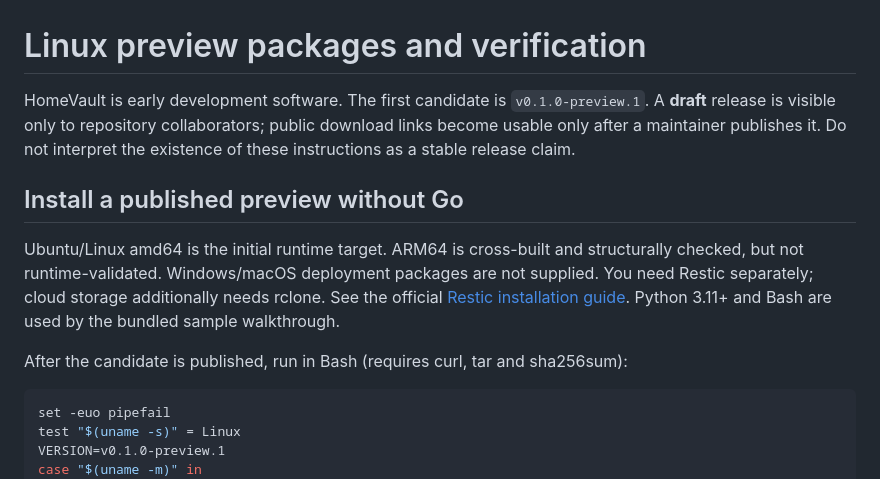
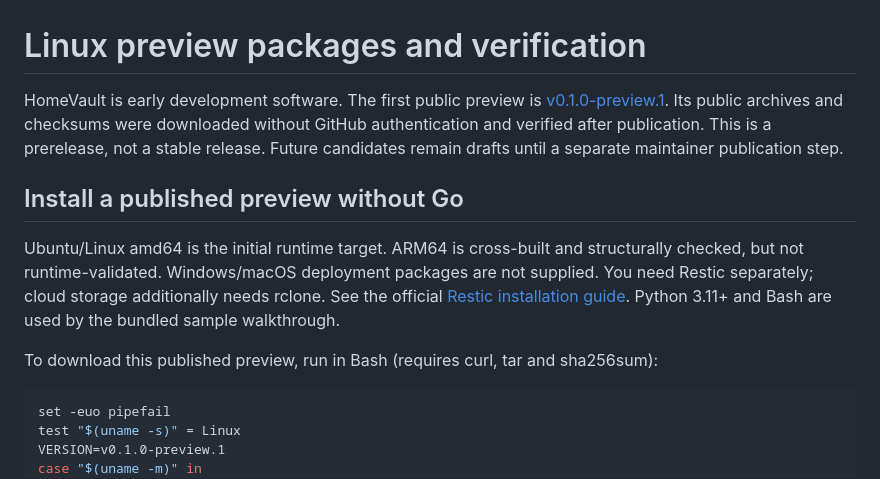
Before and after one commit to iceswift/homevault, a Markdown page: docs/RELEASING.md, the part around the change. Drawn GitHub-style.

````diff
--- a/docs/RELEASING.md
+++ b/docs/RELEASING.md
@@ -1,9 +1,10 @@
 # Linux preview packages and verification
 
-HomeVault is early development software. The first candidate is
-`v0.1.0-preview.1`. A **draft** release is visible only to repository collaborators;
-public download links become usable only after a maintainer publishes it.
-Do not interpret the existence of these instructions as a stable release claim.
+HomeVault is early development software. The first public preview is
+[v0.1.0-preview.1](https://github.com/iceswift/homevault/releases/tag/v0.1.0-preview.1).
+Its public archives and checksums were downloaded without GitHub authentication
+and verified after publication. This is a prerelease, not a stable release.
+Future candidates remain drafts until a separate maintainer publication step.
 
 ## Install a published preview without Go
 
@@ -13,7 +14,7 @@ are not supplied. You need Restic separately; cloud storage additionally needs
 rclone. See the official [Restic installation guide](https://restic.readthedocs.io/en/stable/020_installation.html).
 Python 3.11+ and Bash are used by the bundled sample walkthrough.
 
-After the candidate is published, run in Bash (requires curl, tar and sha256sum):
+To download this published preview, run in Bash (requires curl, tar and sha256sum):
 
 ```sh
 set -euo pipefail
````
Also changed, not shown: README.md (+2 -2 lines).
